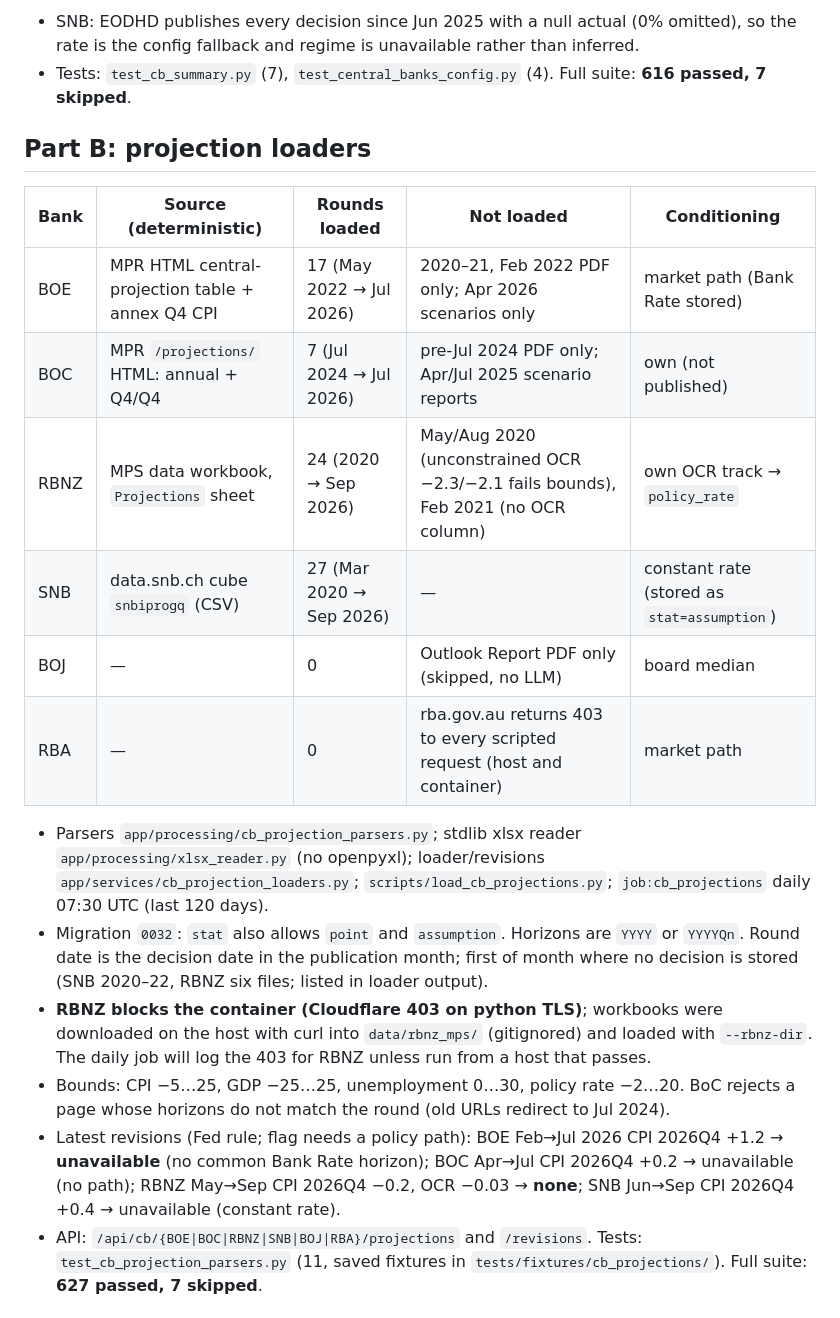
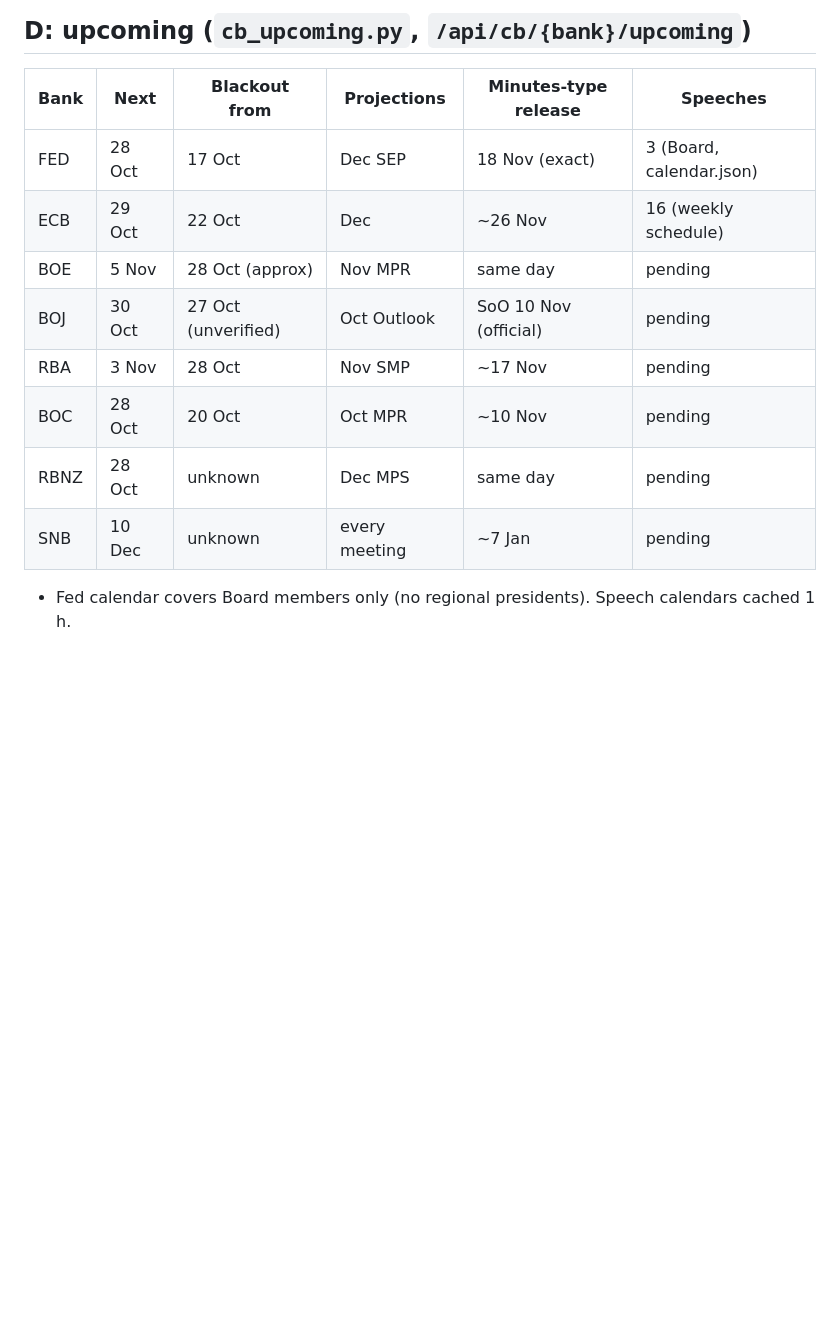
Before and after one commit to Pasindu099/macro-trading-system, a Markdown page: REPORT_STEP12.md, the part around one of its changes. GitHub-like rendering; blank space fills up the shorter version.

```diff
--- a/REPORT_STEP12.md
+++ b/REPORT_STEP12.md
@@ -21,22 +24,14 @@
 
-- SNB: EODHD publishes every decision since Jun 2025 with a null actual (0% omitted), so the rate is the config fallback and regime is unavailable rather than inferred.
-- Tests: `test_cb_summary.py` (7), `test_central_banks_config.py` (4). Full suite: **616 passed, 7 skipped**.
+## D: upcoming (`cb_upcoming.py`, `/api/cb/{bank}/upcoming`)
+| Bank | Next | Blackout from | Projections | Minutes-type release | Speeches |
+| --- | --- | --- | --- | --- | --- |
+| FED | 28 Oct | 17 Oct | Dec SEP | 18 Nov (exact) | 3 (Board, calendar.json) |
+| ECB | 29 Oct | 22 Oct | Dec | ~26 Nov | 16 (weekly schedule) |
+| BOE | 5 Nov | 28 Oct (approx) | Nov MPR | same day | pending |
+| BOJ | 30 Oct | 27 Oct (unverified) | Oct Outlook | SoO 10 Nov (official) | pending |
+| RBA | 3 Nov | 28 Oct | Nov SMP | ~17 Nov | pending |
+| BOC | 28 Oct | 20 Oct | Oct MPR | ~10 Nov | pending |
+| RBNZ | 28 Oct | unknown | Dec MPS | same day | pending |
+| SNB | 10 Dec | unknown | every meeting | ~7 Jan | pending |
+- Fed calendar covers Board members only (no regional presidents). Speech calendars cached 1 h.
 
-## Part B: projection loaders
-
-| Bank | Source (deterministic) | Rounds loaded | Not loaded | Conditioning |
-| --- | --- | --- | --- | --- |
-| BOE | MPR HTML central-projection table + annex Q4 CPI | 17 (May 2022 → Jul 2026) | 2020–21, Feb 2022 PDF only; Apr 2026 scenarios only | market path (Bank Rate stored) |
-| BOC | MPR `/projections/` HTML: annual + Q4/Q4 | 7 (Jul 2024 → Jul 2026) | pre-Jul 2024 PDF only; Apr/Jul 2025 scenario reports | own (not published) |
-| RBNZ | MPS data workbook, `Projections` sheet | 24 (2020 → Sep 2026) | May/Aug 2020 (unconstrained OCR −2.3/−2.1 fails bounds), Feb 2021 (no OCR column) | own OCR track → `policy_rate` |
-| SNB | data.snb.ch cube `snbiprogq` (CSV) | 27 (Mar 2020 → Sep 2026) | — | constant rate (stored as `stat=assumption`) |
-| BOJ | — | 0 | Outlook Report PDF only (skipped, no LLM) | board median |
-| RBA | — | 0 | rba.gov.au returns 403 to every scripted request (host and container) | market path |
-
-- Parsers `app/processing/cb_projection_parsers.py`; stdlib xlsx reader `app/processing/xlsx_reader.py` (no openpyxl); loader/revisions `app/services/cb_projection_loaders.py`; `scripts/load_cb_projections.py`; `job:cb_projections` daily 07:30 UTC (last 120 days).
-- Migration `0032`: `stat` also allows `point` and `assumption`. Horizons are `YYYY` or `YYYYQn`. Round date is the decision date in the publication month; first of month where no decision is stored (SNB 2020–22, RBNZ six files; listed in loader output).
-- **RBNZ blocks the container (Cloudflare 403 on python TLS)**; workbooks were downloaded on the host with curl into `data/rbnz_mps/` (gitignored) and loaded with `--rbnz-dir`. The daily job will log the 403 for RBNZ unless run from a host that passes.
-- Bounds: CPI −5…25, GDP −25…25, unemployment 0…30, policy rate −2…20. BoC rejects a page whose horizons do not match the round (old URLs redirect to Jul 2024).
-- Latest revisions (Fed rule; flag needs a policy path): BOE Feb→Jul 2026 CPI 2026Q4 +1.2 → **unavailable** (no common Bank Rate horizon); BOC Apr→Jul CPI 2026Q4 +0.2 → unavailable (no path); RBNZ May→Sep CPI 2026Q4 −0.2, OCR −0.03 → **none**; SNB Jun→Sep CPI 2026Q4 +0.4 → unavailable (constant rate).
-- API: `/api/cb/{BOE|BOC|RBNZ|SNB|BOJ|RBA}/projections` and `/revisions`. Tests: `test_cb_projection_parsers.py` (11, saved fixtures in `tests/fixtures/cb_projections/`). Full suite: **627 passed, 7 skipped**.
-
```
Also changed, not shown: other parts of REPORT_STEP12.md (+21 -36 lines).
